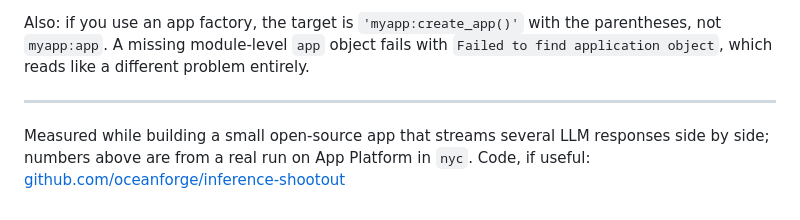
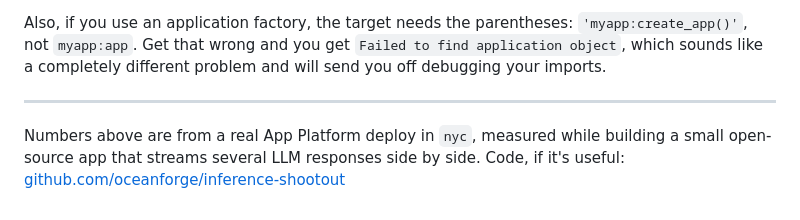
Before and after one commit to oceanforge/inference-shootout, a Markdown page: docs/community-answer.md, the part around one of its changes. Rendered like a GitHub page.

```diff
--- a/docs/community-answer.md
+++ b/docs/community-answer.md
@@ -88,12 +96,12 @@ and the default won't be tuned for streaming. Commit an explicit
 
-Also: if you use an app factory, the target is `'myapp:create_app()'` with
-the parentheses, not `myapp:app`. A missing module-level `app` object
-fails with `Failed to find application object`, which reads like a
-different problem entirely.
+Also, if you use an application factory, the target needs the parentheses:
+`'myapp:create_app()'`, not `myapp:app`. Get that wrong and you get
+`Failed to find application object`, which sounds like a completely
+different problem and will send you off debugging your imports.
 
 ---
 
-Measured while building a small open-source app that streams several LLM
-responses side by side; numbers above are from a real run on App Platform
-in `nyc`. Code, if useful:
+Numbers above are from a real App Platform deploy in `nyc`, measured while
+building a small open-source app that streams several LLM responses side
+by side. Code, if it's useful:
 [github.com/oceanforge/inference-shootout](https://github.com/oceanforge/inference-shootout)
```
Also changed, not shown: other parts of docs/community-answer.md (+48 -40 lines).
